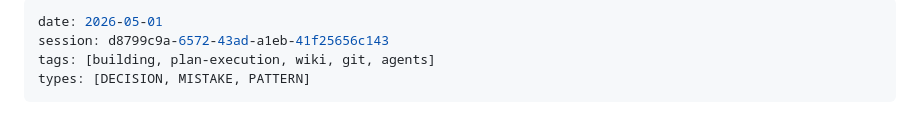
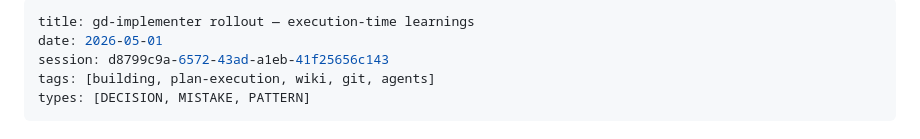
Before and after one commit to quangyendn/glassdesk, a Markdown page: .gd-wiki/insights/260501-gd-implementer-rollout.md, the part around the change. Drawn GitHub-style.

Commit message:
fix(wiki): add missing title to 260501 insight frontmatter
The Astro content collection schema at website/src/content.config.ts
requires a title string in frontmatter for wiki content. This unblocks
PR #10 Vercel build.

Co-Authored-By: Claude Opus 4.7 (1M context) <noreply@anthropic.com>

```diff
--- a/.gd-wiki/insights/260501-gd-implementer-rollout.md
+++ b/.gd-wiki/insights/260501-gd-implementer-rollout.md
@@ -1,4 +1,5 @@
 ---
+title: gd-implementer rollout — execution-time learnings
 date: 2026-05-01
 session: d8799c9a-6572-43ad-a1eb-41f25656c143
 tags: [building, plan-execution, wiki, git, agents]
```
